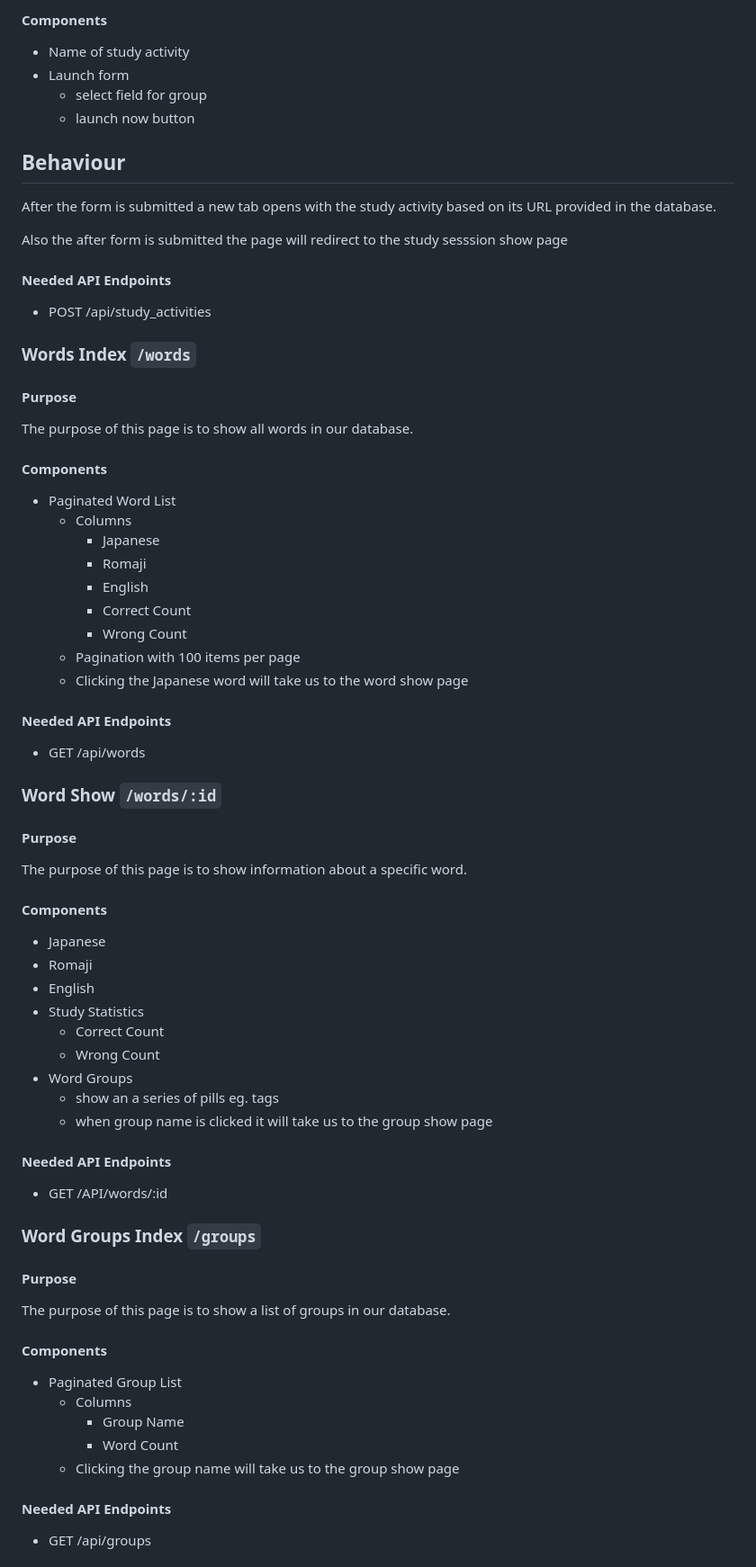
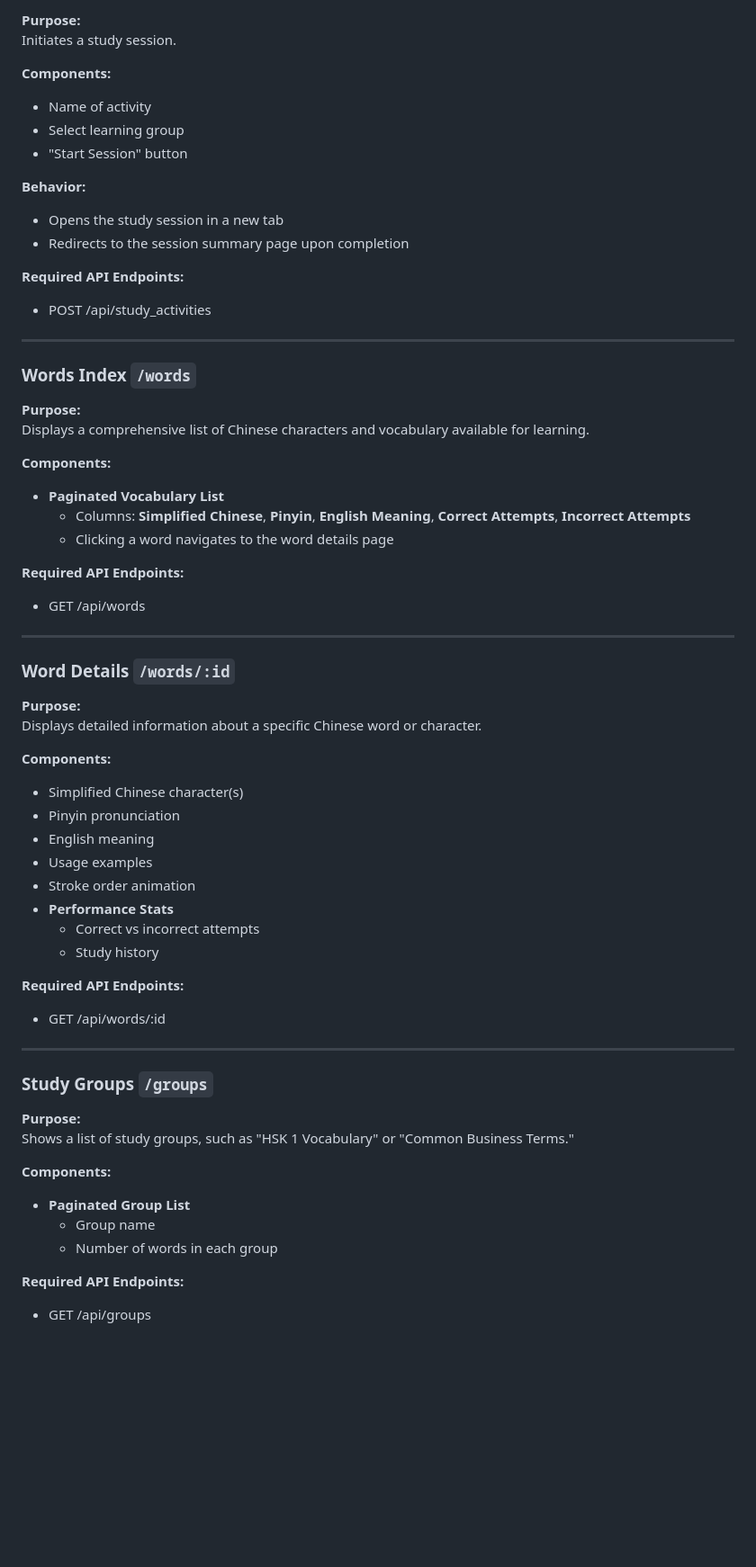
Before and after one commit to mesutoezdil/genai-bootcamp-2025, a Markdown page: chinese-lang-portal/Frontend-Technical-Specs.md, the part around one of its changes. Shown at 90% size. GitHub-like rendering; blank space fills up the shorter version.

```diff
--- a/chinese-lang-portal/Frontend-Technical-Specs.md
+++ b/chinese-lang-portal/Frontend-Technical-Specs.md
@@ -79,67 +67,65 @@ The purpose of this page is to launch a study activity.
 
-#### Components
-- Name of study activity
-- Launch form
-    - select field for group
-    - launch now button
+**Purpose:**
+Initiates a study session.
 
-## Behaviour
-After the form is submitted a new tab opens with the study activity based on its URL provided in the database.
+**Components:**
+- Name of activity
+- Select learning group
+- "Start Session" button
 
-Also the after form is submitted the page will redirect to the study sesssion show page
+**Behavior:**
+- Opens the study session in a new tab
+- Redirects to the session summary page upon completion
 
-#### Needed API Endpoints
+**Required API Endpoints:**
 - POST /api/study_activities
+
+---
 
 ### Words Index `/words`
 
-#### Purpose
-The purpose of this page is to show all words in our database.
+**Purpose:**
+Displays a comprehensive list of Chinese characters and vocabulary available for learning.
 
-#### Components
-- Paginated Word List
-    - Columns
-        - Japanese
-        - Romaji
-        - English
-        - Correct Count
-        - Wrong Count
-    - Pagination with 100 items per page
-    - Clicking the Japanese word will take us to the word show page
+**Components:**
+- **Paginated Vocabulary List**
+  - Columns: **Simplified Chinese**, **Pinyin**, **English Meaning**, **Correct Attempts**, **Incorrect Attempts**
+  - Clicking a word navigates to the word details page
 
-#### Needed API Endpoints
+**Required API Endpoints:**
 - GET /api/words
 
-### Word Show `/words/:id`
+---
 
-#### Purpose
-The purpose of this page is to show information about a specific word.
+### Word Details `/words/:id`
 
-#### Components
-- Japanese
-- Romaji
-- English
-- Study Statistics
-    - Correct Count
-    - Wrong Count
-- Word Groups
-    - show an a series of pills eg. tags
-    - when group name is clicked it will take us to the group show page
+**Purpose:**
+Displays detailed information about a specific Chinese word or character.
 
-#### Needed API Endpoints
-- GET /API/words/:id
+**Components:**
+- Simplified Chinese character(s)
+- Pinyin pronunciation
+- English meaning
+- Usage examples
+- Stroke order animation
+- **Performance Stats**
+  - Correct vs incorrect attempts
+  - Study history
 
-### Word Groups Index `/groups`
+**Required API Endpoints:**
+- GET /api/words/:id
 
-#### Purpose
-The purpose of this page is to show a list of groups in our database.
+---
 
-#### Components
-- Paginated Group List
-    - Columns
-        - Group Name
-        - Word Count
-    - Clicking the group name will take us to the group show page
+### Study Groups `/groups`
 
-#### Needed API Endpoints
+**Purpose:**
+Shows a list of study groups, such as "HSK 1 Vocabulary" or "Common Business Terms."
+
+**Components:**
+- **Paginated Group List**
+  - Group name
+  - Number of words in each group
+
+**Required API Endpoints:**
 - GET /api/groups
```
Also changed, not shown: other parts of chinese-lang-portal/Frontend-Technical-Specs.md (+44 -130 lines).
